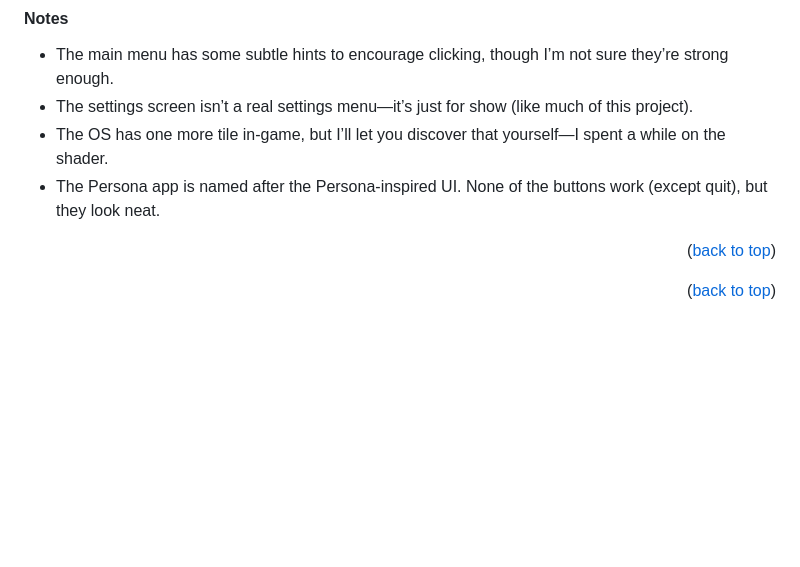
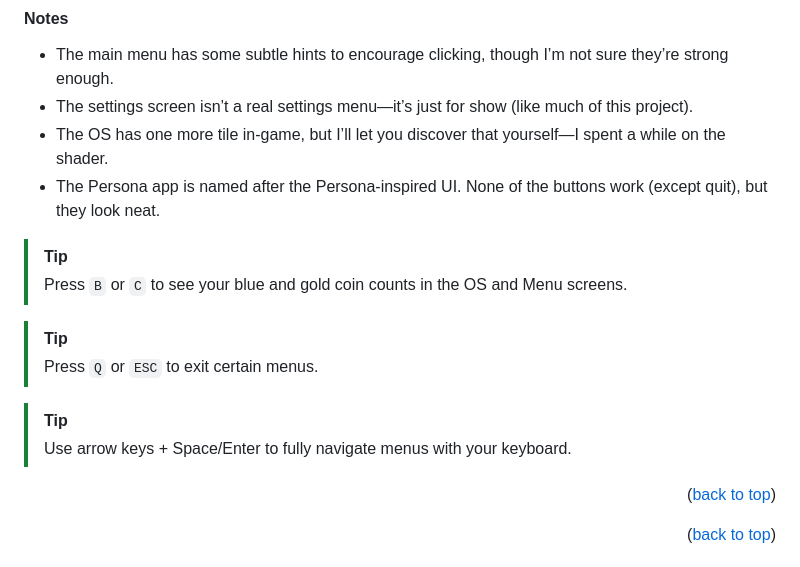
Before and after one commit to PixelSaver/Just-U-and-I, a Markdown page: README.md, the part around the change. GitHub-like rendering; blank space fills up the shorter version.

```diff
--- a/README.md
+++ b/README.md
@@ -116,6 +116,16 @@ They’re fairly large, so I’ve tucked them into expandable sections:
 - The settings screen isn’t a real settings menu—it’s just for show (like much of this project).
 - The OS has one more tile in-game, but I’ll let you discover that yourself—I spent a while on the shader.
 - The Persona app is named after the Persona-inspired UI. None of the buttons work (except quit), but they look neat.
+
+> [!TIP]
+> Press `B` or `C` to see your blue and gold coin counts in the OS and Menu screens.
+
+> [!TIP]
+> Press `Q` or `ESC` to exit certain menus.
+
+> [!TIP]
+> Use arrow keys + Space/Enter to fully navigate menus with your keyboard.
+
 
 <p align="right">(<a href="#readme-top">back to top</a>)</p>
 
```
